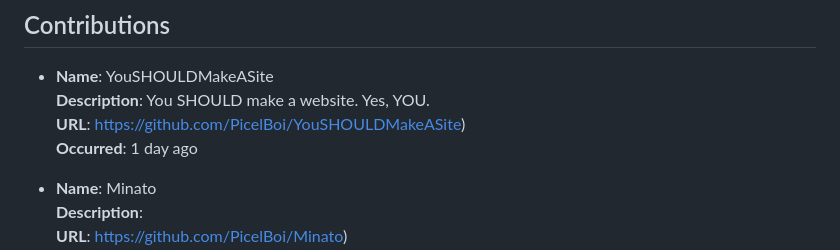
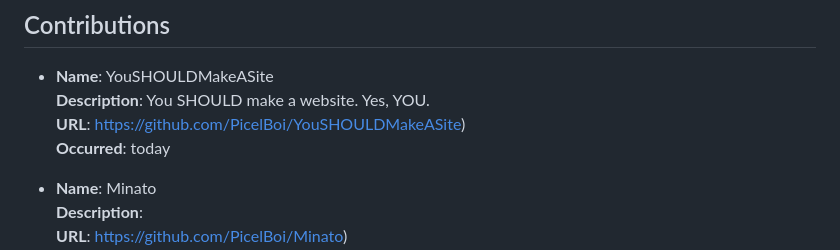
Before and after one commit to PicelBoi/PicelBoi, a Markdown page: README.md, the part around the change. Drawn GitHub-style.

Commit message:
New README, incoming!

```diff
--- a/README.md
+++ b/README.md
@@ -87,7 +87,7 @@ To learn more, check out my website, https://picelboi.xyz.
 - **Name**: YouSHOULDMakeASite
   **Description**: You SHOULD make a website. Yes, YOU.
   **URL**: https://github.com/PicelBoi/YouSHOULDMakeASite)
-  **Occurred**: 1 day ago
+  **Occurred**: today
 
 - **Name**: Minato
   **Description**:
```
